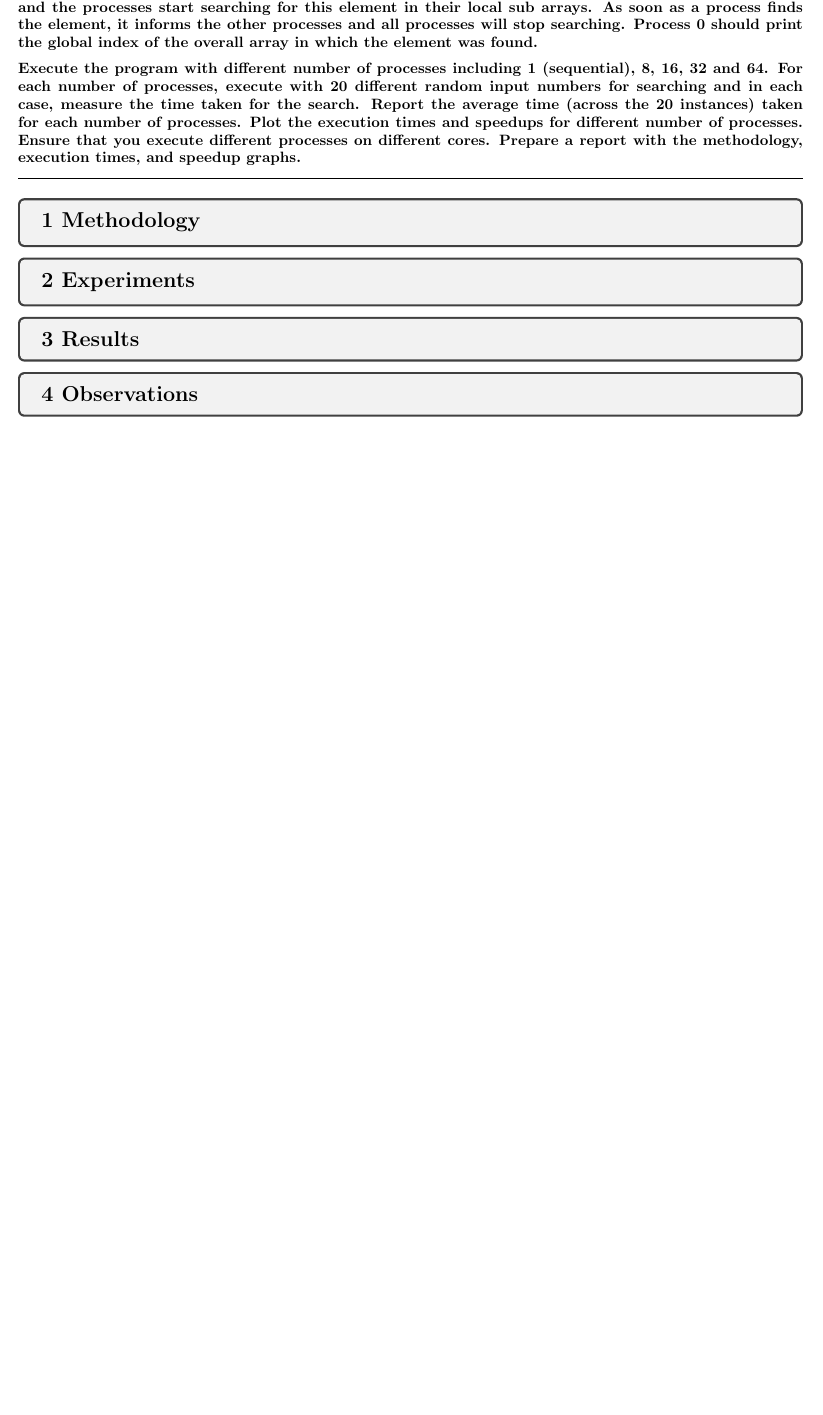
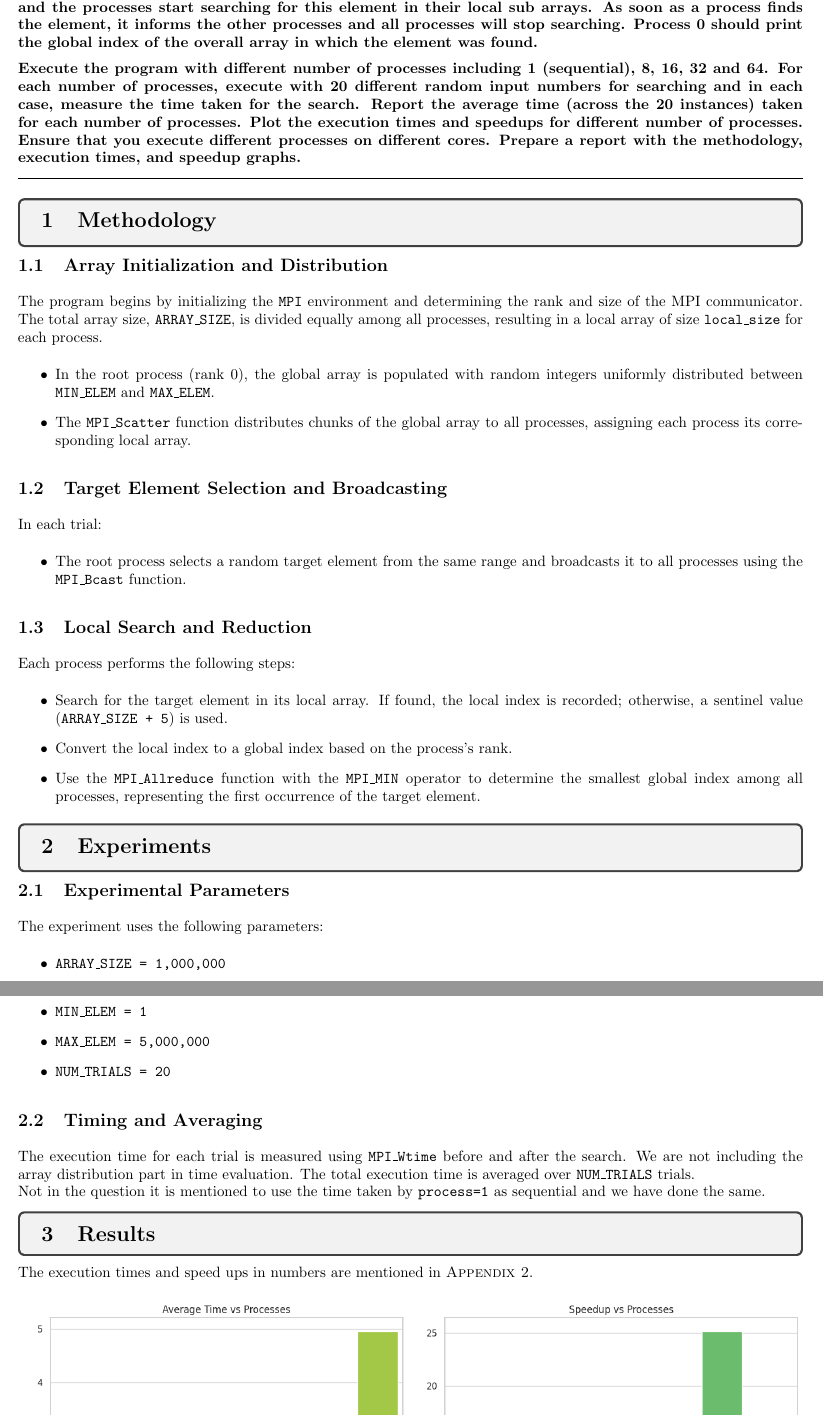
Before and after one commit to pesricha/OpenMP-and-MPI, a LaTeX document (report.tex): part of page 8 of 10 before the commit and two parts of pages 8 and 9 of 11 after it, the two joined at a grey line, cut so that both start at the same text, the shorter picture padded with empty space. Compiled offline with pdfLaTeX.

Commit message:
Updates from Overleaf

```diff
--- a/report.tex
+++ b/report.tex
@@ -271,3 +272,4 @@ The code was ran for different values of N (\#elements) and t (\#threads). To ma
 $$ T= [2, 4, 8, 16, 32, 64]; $$
 $$ N = [1000000, 2000000, 3000000, 4000000, 5000000, 6000000, 7000000, 8000000, 9000000, 10000000] $$
 
+\subsection{Timing and Averaging}
@@ -275,4 +276,5 @@ The time is calculated in milliseconds and the calculated time does not include
 
+The time is calculated in milliseconds and the calculated time does not include creation of the array. To make sure the data is accurate, times were averaged over 30 runs. The results are discussed in the next section. We have used \texttt{std::chrono} for the same. \\
 \textbf{Note:} The given values in the question (N = 10000, 20000 and 30000) were not used because :
 
 \begin{enumerate}
@@ -386,13 +387,50 @@ Execute the program with different number of processes including 1 (sequential),
 Prepare a report with the methodology, execution times, and speedup graphs.}
 
 
+\setcounter{section}{0}
 \begin{tcolorbox}
-    \section* {1 Methodology}
+    \section{Methodology}
 \end{tcolorbox}
 
+\subsection{Array Initialization and Distribution}
+The program begins by initializing the \texttt{MPI} environment and determining the rank and size of the MPI communicator. The total array size, \texttt{ARRAY\_SIZE}, is divided equally among all processes, resulting in a local array of size \texttt{local\_size} for each process.
+\begin{itemize}
+    \item In the root process (rank 0), the global array is populated with random integers uniformly distributed between \texttt{MIN\_ELEM} and \texttt{MAX\_ELEM}.
+    \item The \texttt{MPI\_Scatter} function distributes chunks of the global array to all processes, assigning each process its corresponding local array.
+\end{itemize}
+
+\subsection{Target Element Selection and Broadcasting}
+In each trial:
+\begin{itemize}
+    \item The root process selects a random target element from the same range and broadcasts it to all processes using the \texttt{MPI\_Bcast} function.
+\end{itemize}
+
+\subsection{Local Search and Reduction}
+Each process performs the following steps:
+\begin{itemize}
+    \item Search for the target element in its local array. If found, the local index is recorded; otherwise, a sentinel value (\texttt{ARRAY\_SIZE + 5}) is used.
+    \item Convert the local index to a global index based on the process's rank.
+    \item Use the \texttt{MPI\_Allreduce} function with the \texttt{MPI\_MIN} operator to determine the smallest global index among all processes, representing the first occurrence of the target element.
+\end{itemize}
+
 \begin{tcolorbox}
-    \section* {2 Experiments}
+    \section{Experiments}
 \end{tcolorbox}
 
+\subsection{Experimental Parameters}
+The experiment uses the following parameters:
+\begin{itemize}
+    \item \texttt{ARRAY\_SIZE = 1,000,000}
+    \item \texttt{MIN\_ELEM = 1}
+    \item \texttt{MAX\_ELEM = 5,000,000}
+    \item \texttt{NUM\_TRIALS = 20}
+\end{itemize}
+
+\subsection{Timing and Averaging}
+The execution time for each trial is measured using \texttt{MPI\_Wtime} before and after the search. We are not including the array distribution part in time evaluation. The total execution time is averaged over \texttt{NUM\_TRIALS} trials. \\
+Not in the question it is mentioned to use the time taken by \texttt{process=1} as sequential and we have done the same.
+
 \begin{tcolorbox}
-    \section* {3 Results }
+    \section{Results}
+\end{tcolorbox}
+The execution times and speed ups in numbers are mentioned in \textsc{Appendix 2}.
@@ -399,5 +447,2 @@ Prepare a report with the methodology, execution times, and speedup graphs.}
 \end{tcolorbox}
 
-\begin{tcolorbox}
-    \section* {4 Observations}
-\end{tcolorbox}
```
Also changed, not shown: mpi/results.txt (+9 -9 lines), report.tex (30 more changed lines).
